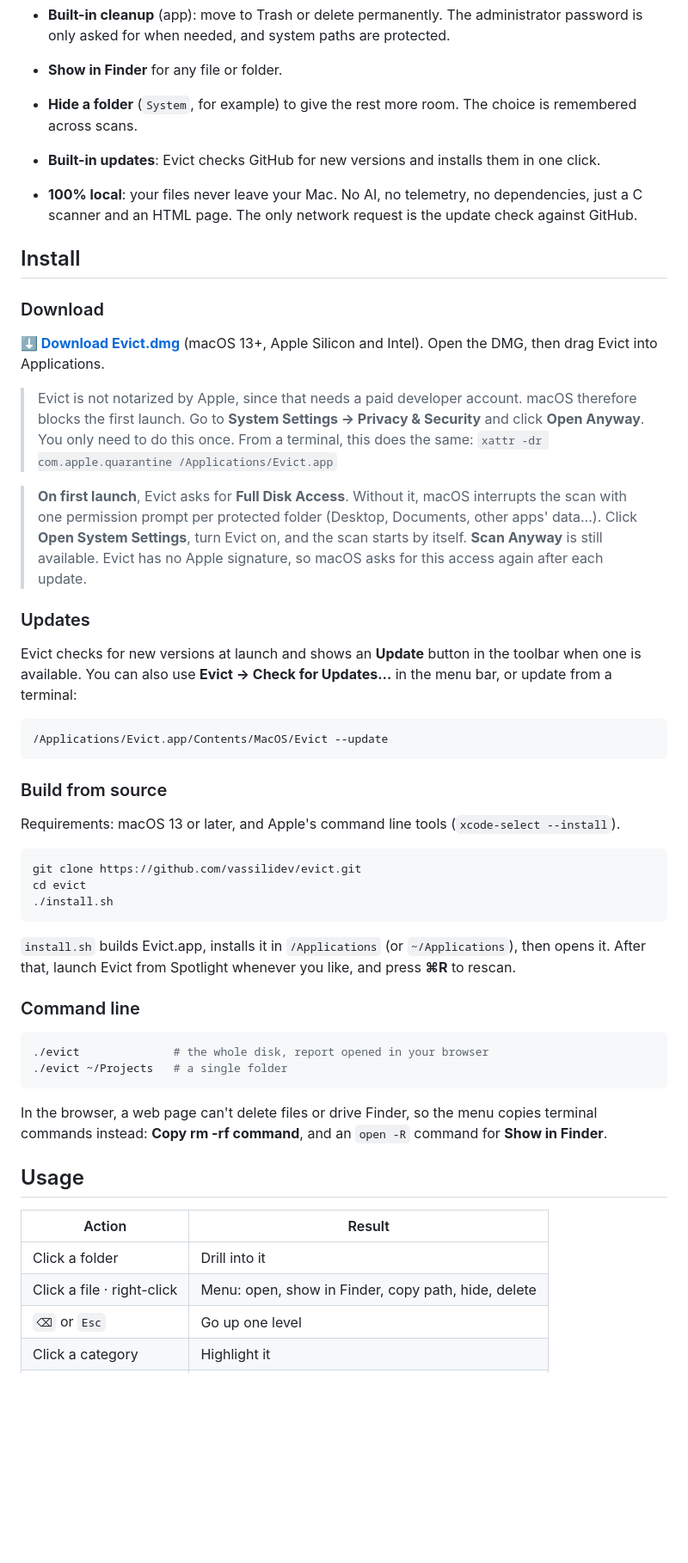
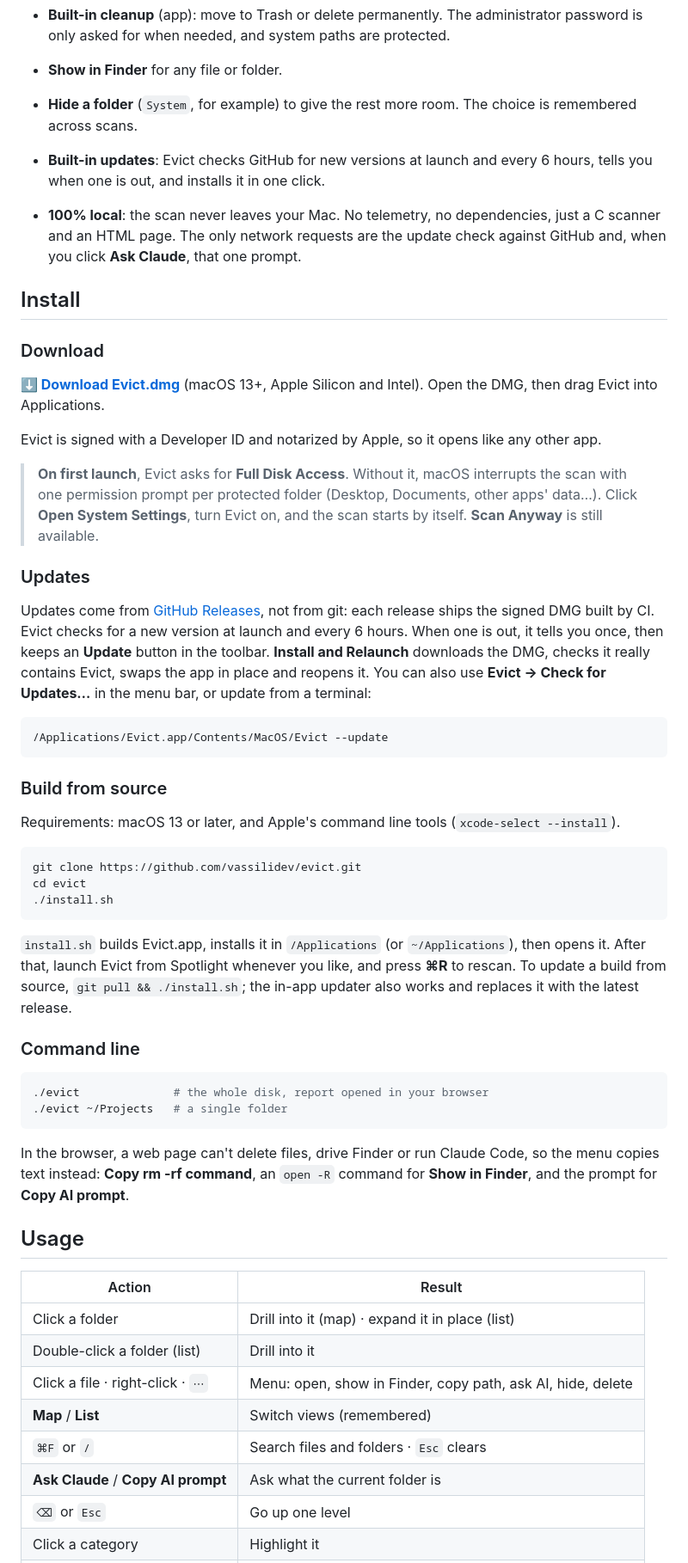
Before and after one commit to vassilidev/evict, a Markdown page: README.md, the part around one of its changes. Shown at 86% size. Rendered like a GitHub page; blank space fills up the shorter version.

````diff
--- a/README.md
+++ b/README.md
@@ -41,8 +46,8 @@
 - **Built-in cleanup** (app): move to Trash or delete permanently. The administrator password is only asked for when needed, and system paths are protected.
 - **Show in Finder** for any file or folder.
 - **Hide a folder** (`System`, for example) to give the rest more room. The choice is remembered across scans.
-- **Built-in updates**: Evict checks GitHub for new versions and installs them in one click.
-- **100% local**: your files never leave your Mac. No AI, no telemetry, no dependencies, just a C scanner and an HTML page. The only network request is the update check against GitHub.
+- **Built-in updates**: Evict checks GitHub for new versions at launch and every 6 hours, tells you when one is out, and installs it in one click.
+- **100% local**: the scan never leaves your Mac. No telemetry, no dependencies, just a C scanner and an HTML page. The only network requests are the update check against GitHub and, when you click **Ask Claude**, that one prompt.
 
 ## Install
 
@@ -50,15 +55,13 @@
 
 **[⬇ Download Evict.dmg](https://github.com/vassilidev/evict/releases/latest/download/Evict.dmg)** (macOS 13+, Apple Silicon and Intel). Open the DMG, then drag Evict into Applications.
 
-> Evict is not notarized by Apple, since that needs a paid developer account. macOS therefore blocks the first launch. Go to **System Settings → Privacy & Security** and click **Open Anyway**. You only need to do this once.
-> From a terminal, this does the same: `xattr -dr com.apple.quarantine /Applications/Evict.app`
+Evict is signed with a Developer ID and notarized by Apple, so it opens like any other app.
 
 > **On first launch**, Evict asks for **Full Disk Access**. Without it, macOS interrupts the scan with one permission prompt per protected folder (Desktop, Documents, other apps' data…). Click **Open System Settings**, turn Evict on, and the scan starts by itself. **Scan Anyway** is still available.
-> Evict has no Apple signature, so macOS asks for this access again after each update.
 
 ### Updates
 
-Evict checks for new versions at launch and shows an **Update** button in the toolbar when one is available. You can also use **Evict → Check for Updates…** in the menu bar, or update from a terminal:
+Updates come from [GitHub Releases](https://github.com/vassilidev/evict/releases), not from git: each release ships the signed DMG built by CI. Evict checks for a new version at launch and every 6 hours. When one is out, it tells you once, then keeps an **Update** button in the toolbar. **Install and Relaunch** downloads the DMG, checks it really contains Evict, swaps the app in place and reopens it. You can also use **Evict → Check for Updates…** in the menu bar, or update from a terminal:
 
 ```sh
 /Applications/Evict.app/Contents/MacOS/Evict --update
@@ -74,7 +77,7 @@ cd evict
 ./install.sh
 ```
 
-`install.sh` builds Evict.app, installs it in `/Applications` (or `~/Applications`), then opens it. After that, launch Evict from Spotlight whenever you like, and press **⌘R** to rescan.
+`install.sh` builds Evict.app, installs it in `/Applications` (or `~/Applications`), then opens it. After that, launch Evict from Spotlight whenever you like, and press **⌘R** to rescan. To update a build from source, `git pull && ./install.sh`; the in-app updater also works and replaces it with the latest release.
 
 ### Command line
 
@@ -83,14 +86,18 @@ cd evict
 ./evict ~/Projects   # a single folder
 ```
 
-In the browser, a web page can't delete files or drive Finder, so the menu copies terminal commands instead: **Copy rm -rf command**, and an `open -R` command for **Show in Finder**.
+In the browser, a web page can't delete files, drive Finder or run Claude Code, so the menu copies text instead: **Copy rm -rf command**, an `open -R` command for **Show in Finder**, and the prompt for **Copy AI prompt**.
 
 ## Usage
 
 | Action | Result |
 | --- | --- |
-| Click a folder | Drill into it |
-| Click a file · right-click | Menu: open, show in Finder, copy path, hide, delete |
+| Click a folder | Drill into it (map) · expand it in place (list) |
+| Double-click a folder (list) | Drill into it |
+| Click a file · right-click · `⋯` | Menu: open, show in Finder, copy path, ask AI, hide, delete |
+| **Map** / **List** | Switch views (remembered) |
+| `⌘F` or `/` | Search files and folders · `Esc` clears |
+| **Ask Claude** / **Copy AI prompt** | Ask what the current folder is |
 | `⌫` or `Esc` | Go up one level |
 | Click a category | Highlight it |
 | "N hidden" button | Show hidden folders again |
````
Also changed, not shown: other parts of README.md (+11 -5 lines), docs/list.png (added), docs/screenshot.png, 4 other files.
